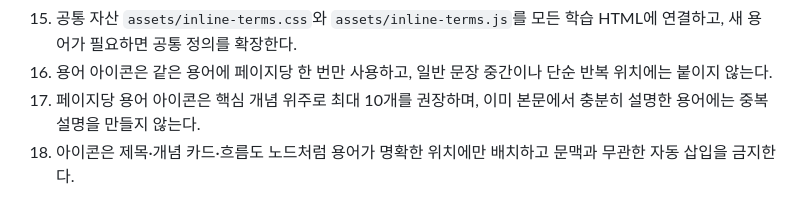
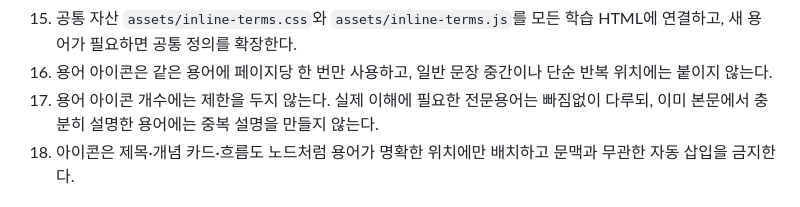
Before and after one commit to skgreenstar/AI_Study, a Markdown page: AGENTS.md, the part around the change. Drawn GitHub-style.

Commit message:
Remove glossary count limit from collaboration rules

```diff
--- a/AGENTS.md
+++ b/AGENTS.md
@@ -73,7 +73,7 @@
 14. 용어 설명에는 영문 표기, IPA 실제 영어 발음, 한글 발음, 한글 뜻, 쉬운 개념 설명, 직관적 비유와 3-5단계 미니 흐름도를 포함한다.
 15. 공통 자산 `assets/inline-terms.css`와 `assets/inline-terms.js`를 모든 학습 HTML에 연결하고, 새 용어가 필요하면 공통 정의를 확장한다.
 16. 용어 아이콘은 같은 용어에 페이지당 한 번만 사용하고, 일반 문장 중간이나 단순 반복 위치에는 붙이지 않는다.
-17. 페이지당 용어 아이콘은 핵심 개념 위주로 최대 10개를 권장하며, 이미 본문에서 충분히 설명한 용어에는 중복 설명을 만들지 않는다.
+17. 용어 아이콘 개수에는 제한을 두지 않는다. 실제 이해에 필요한 전문용어는 빠짐없이 다루되, 이미 본문에서 충분히 설명한 용어에는 중복 설명을 만들지 않는다.
 18. 아이콘은 제목·개념 카드·흐름도 노드처럼 용어가 명확한 위치에만 배치하고 문맥과 무관한 자동 삽입을 금지한다.
 
 ## 4. 작업 입력 템플릿
```
